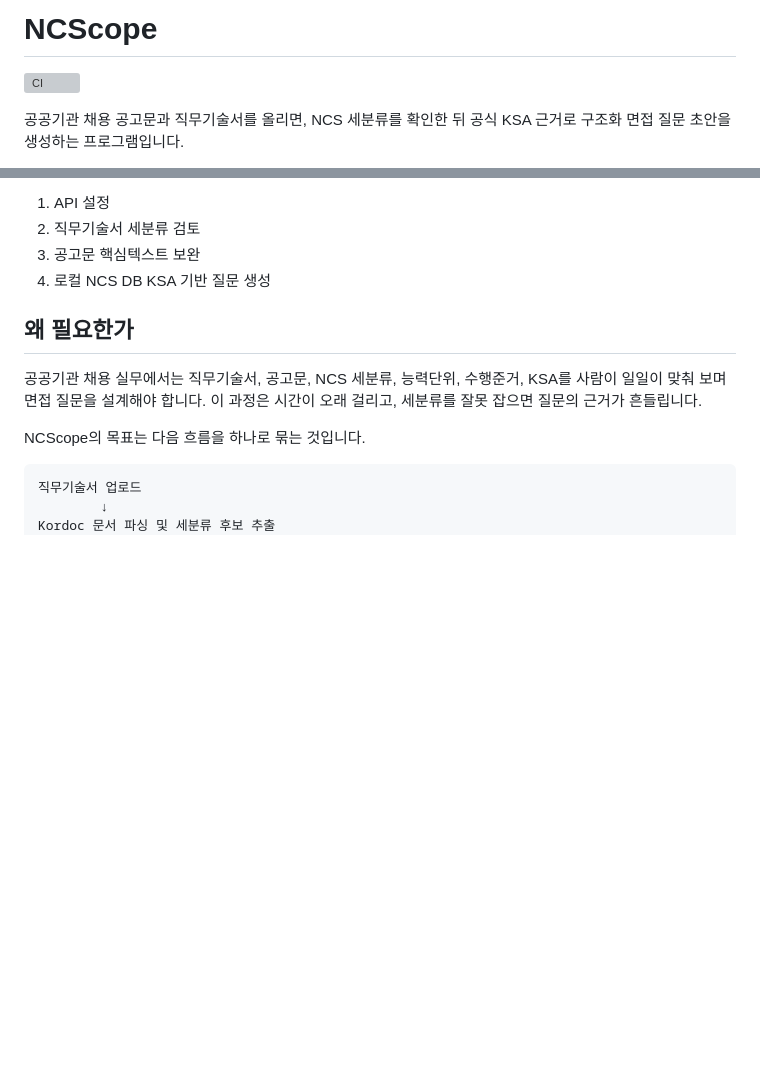
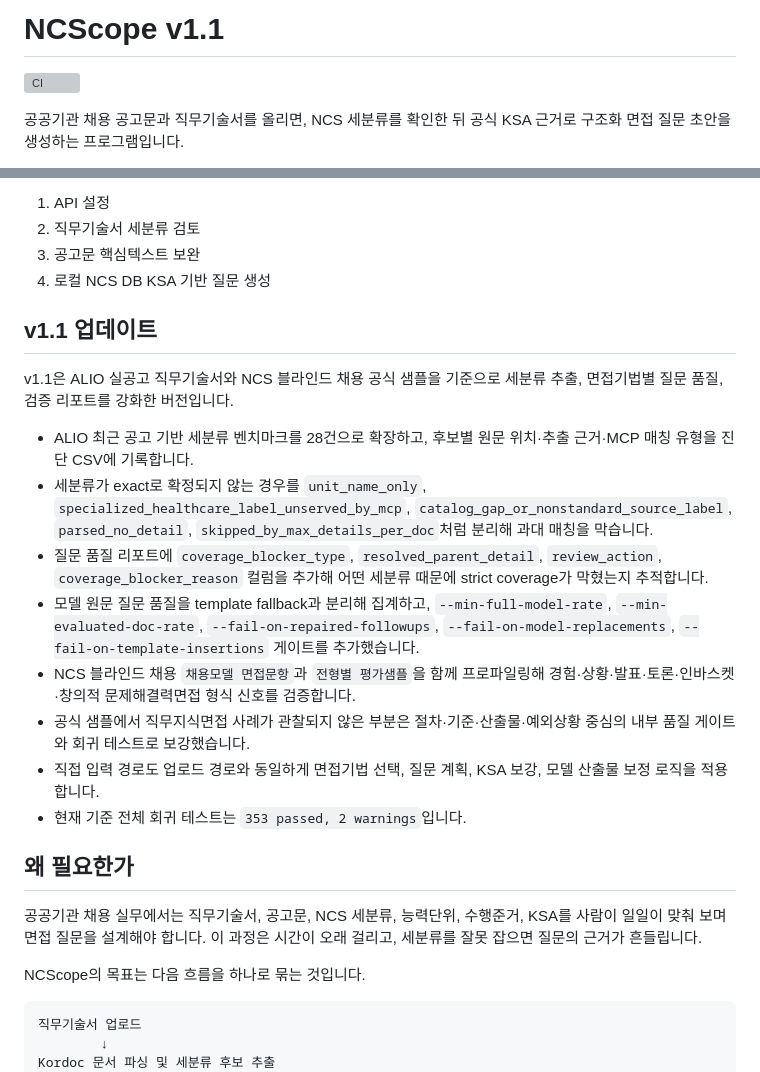
Before and after one commit to koul777/NCScope, a Markdown page: README.md, 2 parts joined by grey strips. GitHub-like rendering; blank space fills up the shorter version; grey boxes are pictures that could not be loaded.

Commit message:
Document v1.1 updates

```diff
--- a/README.md
+++ b/README.md
@@ -1,4 +1,4 @@
-# NCScope
+# NCScope v1.1
 
 [![CI](https://github.com/koul777/NCScope/actions/workflows/ci.yml/badge.svg)](https://github.com/koul777/NCScope/actions/workflows/ci.yml)
 
@@ -24,6 +24,19 @@ NCScope는 공식 NCS 사이트가 아닙니다. NCS 데이터 활용 흐름과
 2. 직무기술서 세분류 검토
 3. 공고문 핵심텍스트 보완
 4. 로컬 NCS DB KSA 기반 질문 생성
+
+## v1.1 업데이트
+
+v1.1은 ALIO 실공고 직무기술서와 NCS 블라인드 채용 공식 샘플을 기준으로 세분류 추출, 면접기법별 질문 품질, 검증 리포트를 강화한 버전입니다.
+
+- ALIO 최근 공고 기반 세분류 벤치마크를 28건으로 확장하고, 후보별 원문 위치·추출 근거·MCP 매칭 유형을 진단 CSV에 기록합니다.
+- 세분류가 exact로 확정되지 않는 경우를 `unit_name_only`, `specialized_healthcare_label_unserved_by_mcp`, `catalog_gap_or_nonstandard_source_label`, `parsed_no_detail`, `skipped_by_max_details_per_doc`처럼 분리해 과대 매칭을 막습니다.
+- 질문 품질 리포트에 `coverage_blocker_type`, `resolved_parent_detail`, `review_action`, `coverage_blocker_reason` 컬럼을 추가해 어떤 세분류 때문에 strict coverage가 막혔는지 추적합니다.
+- 모델 원문 질문 품질을 template fallback과 분리해 집계하고, `--min-full-model-rate`, `--min-evaluated-doc-rate`, `--fail-on-repaired-followups`, `--fail-on-model-replacements`, `--fail-on-template-insertions` 게이트를 추가했습니다.
+- NCS 블라인드 채용 `채용모델 면접문항`과 `전형별 평가샘플`을 함께 프로파일링해 경험·상황·발표·토론·인바스켓·창의적 문제해결력면접 형식 신호를 검증합니다.
+- 공식 샘플에서 직무지식면접 사례가 관찰되지 않은 부분은 절차·기준·산출물·예외상황 중심의 내부 품질 게이트와 회귀 테스트로 보강했습니다.
+- 직접 입력 경로도 업로드 경로와 동일하게 면접기법 선택, 질문 계획, KSA 보강, 모델 산출물 보정 로직을 적용합니다.
+- 현재 기준 전체 회귀 테스트는 `353 passed, 2 warnings`입니다.
 
 ## 왜 필요한가
 
```
